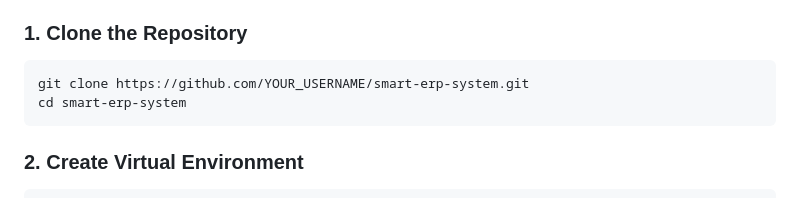
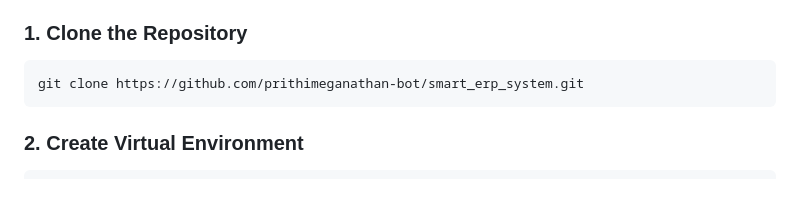
Before and after one commit to prithimeganathan-bot/smart_erp_system, a Markdown page: README.md, the part around the change. Drawn GitHub-style.

Commit message:
Update README with project details and setup instructions

````diff
--- a/README.md
+++ b/README.md
@@ -81,8 +81,7 @@ sales_items     → Line items for each sale with profit tracking
 ### 1. Clone the Repository
 
 ```bash
-git clone https://github.com/YOUR_USERNAME/smart-erp-system.git
-cd smart-erp-system
+git clone https://github.com/prithimeganathan-bot/smart_erp_system.git
 ```
 
 ### 2. Create Virtual Environment
````
